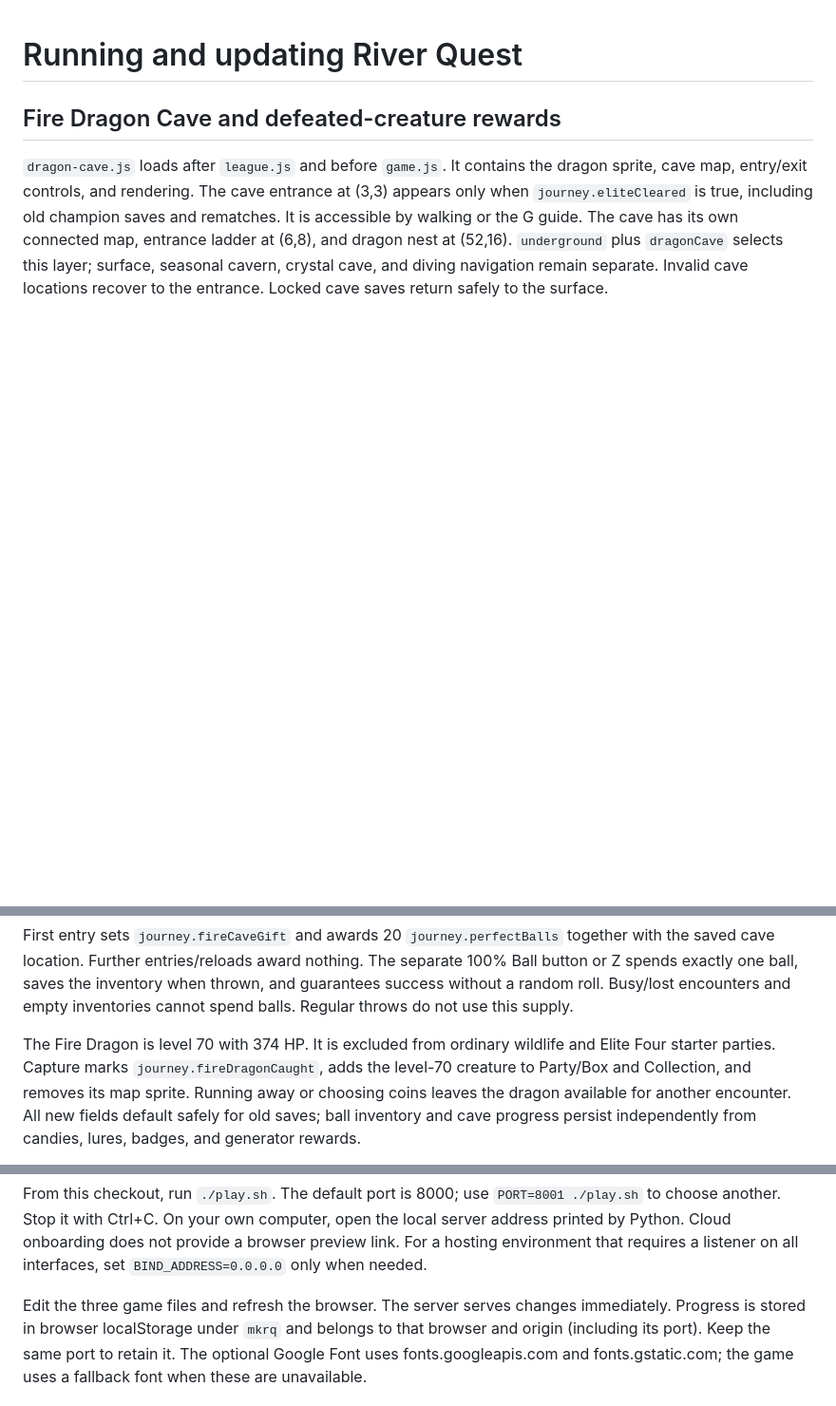
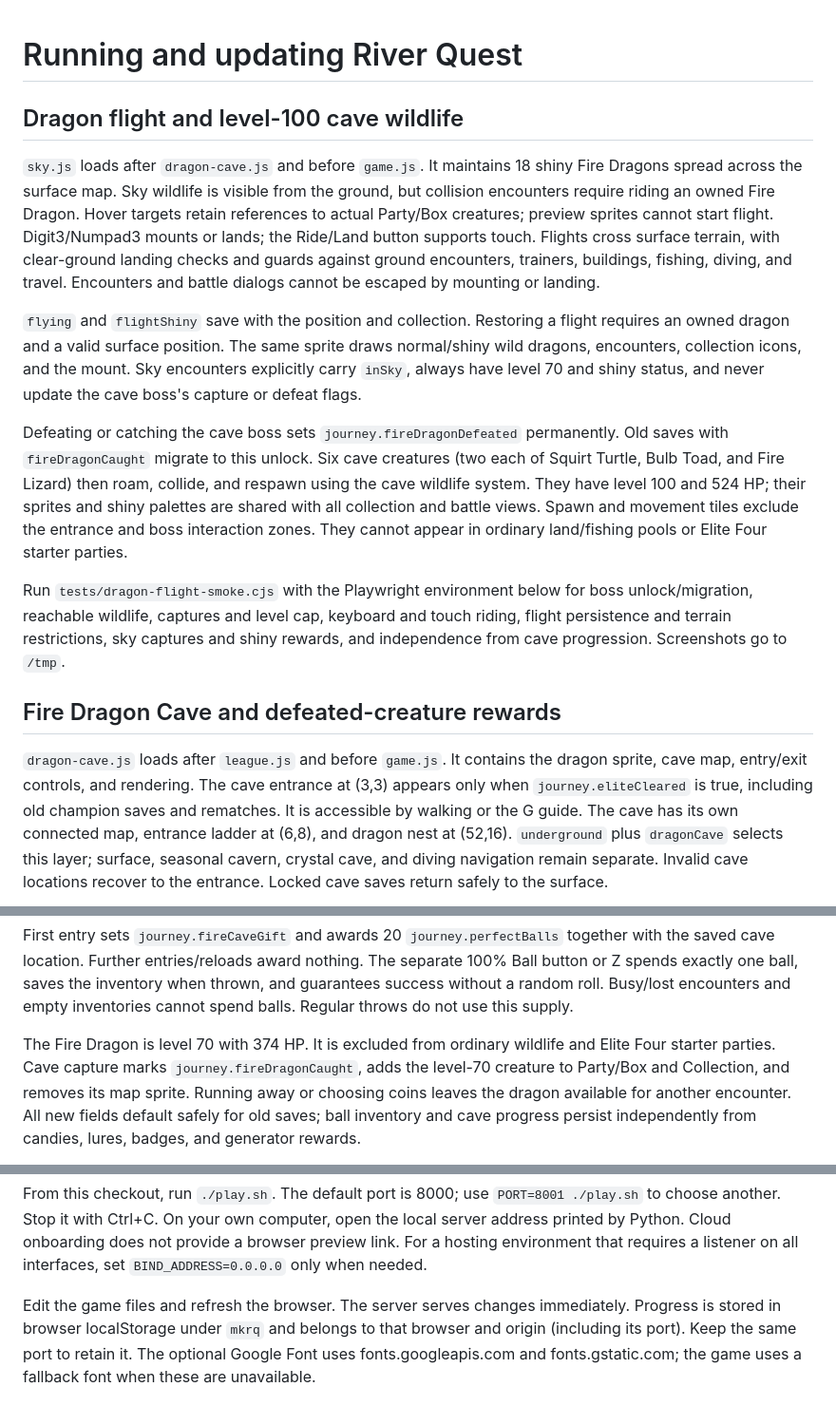
Before and after one commit to samehmohamed88/magikarp-fishing, a Markdown page: DEVELOPMENT.md, 3 parts joined by grey strips. Shown: that part at 95% size. GitHub-like rendering; blank space fills up the shorter version.

```diff
--- a/DEVELOPMENT.md
+++ b/DEVELOPMENT.md
@@ -1,4 +1,34 @@
 # Running and updating River Quest
+
+## Dragon flight and level-100 cave wildlife
+
+`sky.js` loads after `dragon-cave.js` and before `game.js`. It maintains 18
+shiny Fire Dragons spread across the surface map. Sky wildlife is visible from
+the ground, but collision encounters require riding an owned Fire Dragon.
+Hover targets retain references to actual Party/Box creatures; preview sprites
+cannot start flight. Digit3/Numpad3 mounts or lands; the Ride/Land button supports
+touch. Flights cross surface terrain, with clear-ground landing checks and
+guards against ground encounters, trainers, buildings, fishing, diving, and travel.
+Encounters and battle dialogs cannot be escaped by mounting or landing.
+
+`flying` and `flightShiny` save with the position and collection. Restoring a
+flight requires an owned dragon and a valid surface position. The same sprite
+draws normal/shiny wild dragons, encounters, collection icons, and the mount.
+Sky encounters explicitly carry `inSky`, always have level 70 and shiny status,
+and never update the cave boss's capture or defeat flags.
+
+Defeating or catching the cave boss sets `journey.fireDragonDefeated` permanently.
+Old saves with `fireDragonCaught` migrate to this unlock. Six cave creatures
+(two each of Squirt Turtle, Bulb Toad, and Fire Lizard) then roam, collide, and
+respawn using the cave wildlife system. They have level 100 and 524 HP; their
+sprites and shiny palettes are shared with all collection and battle views.
+Spawn and movement tiles exclude the entrance and boss interaction zones.
+They cannot appear in ordinary land/fishing pools or Elite Four starter parties.
+
+Run `tests/dragon-flight-smoke.cjs` with the Playwright environment below for
+boss unlock/migration, reachable wildlife, captures and level cap, keyboard and
+touch riding, flight persistence and terrain restrictions, sky captures and
+shiny rewards, and independence from cave progression. Screenshots go to `/tmp`.
 
 ## Fire Dragon Cave and defeated-creature rewards
 
@@ -18,7 +48,7 @@ when thrown, and guarantees success without a random roll. Busy/lost encounters
 and empty inventories cannot spend balls. Regular throws do not use this supply.
 
 The Fire Dragon is level 70 with 374 HP. It is excluded from ordinary wildlife
-and Elite Four starter parties. Capture marks `journey.fireDragonCaught`, adds
+and Elite Four starter parties. Cave capture marks `journey.fireDragonCaught`, adds
 the level-70 creature to Party/Box and Collection, and removes its map sprite.
 Running away or choosing coins leaves the dragon available for another encounter.
 All new fields default safely for old saves; ball inventory and cave progress
@@ -145,7 +175,7 @@ Cloud onboarding does not provide a browser preview link.
 For a hosting environment that requires a listener on all interfaces, set
 `BIND_ADDRESS=0.0.0.0` only when needed.
 
-Edit the three game files and refresh the browser. The server serves changes
+Edit the game files and refresh the browser. The server serves changes
 immediately. Progress is stored in browser localStorage under `mkrq` and belongs
 to that browser and origin (including its port). Keep the same port to retain it.
 The optional Google Font uses fonts.googleapis.com and fonts.gstatic.com;
```
Also changed, not shown: other parts of DEVELOPMENT.md (+4 -4 lines), README.md (+42 -6 lines), docs/screenshots/dragon-champions.png (added), docs/screenshots/dragon-flight.png (added), docs/screenshots/shiny-sky-dragon.png (added), 10 other files.
